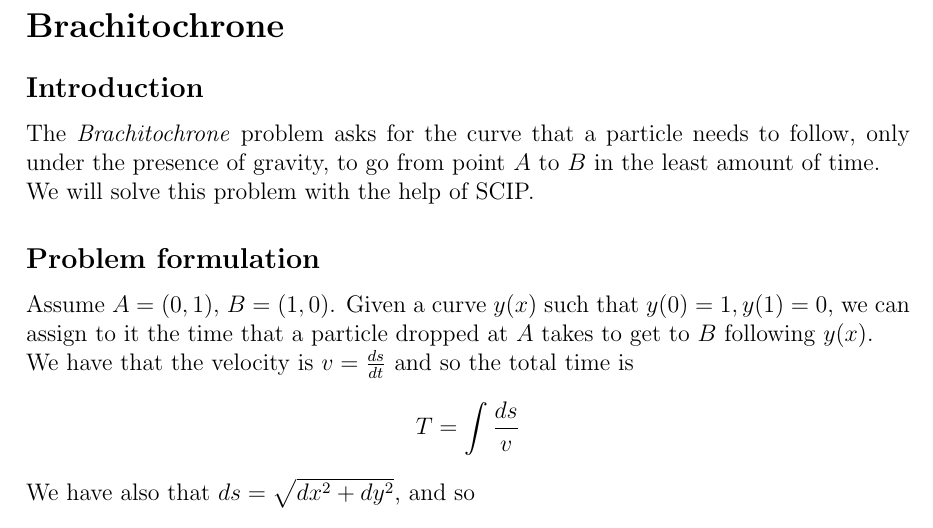
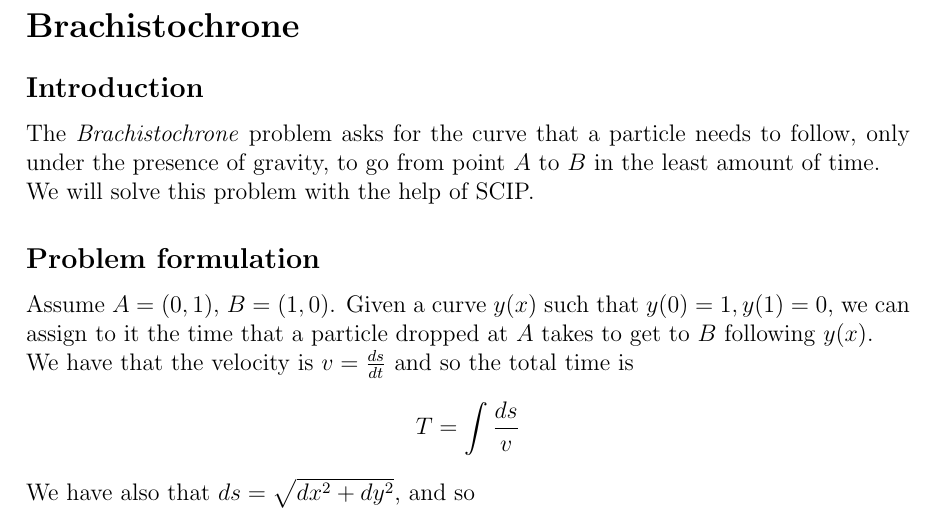
Before and after one commit to fschloesser/scip-workshop, a LaTeX problem sheet (brachistochrone/exercise.tex): part of page 1 of 2, cut at the place of the change. Compiled offline with pdfLaTeX.

Commit message:
fix typo

```diff
--- a/brachistochrone/exercise.tex
+++ b/brachistochrone/exercise.tex
@@ -14,11 +14,11 @@
 
 \begin{document}
 
-\section*{Brachitochrone}
+\section*{Brachistochrone}
 
 \subsection*{Introduction}
 
-The \emph{Brachitochrone} problem asks for the curve that a particle needs to
+The \emph{Brachistochrone} problem asks for the curve that a particle needs to
 follow, only under the presence of gravity, to go from point $A$ to $B$ in the
 least amount of time.
 
```
